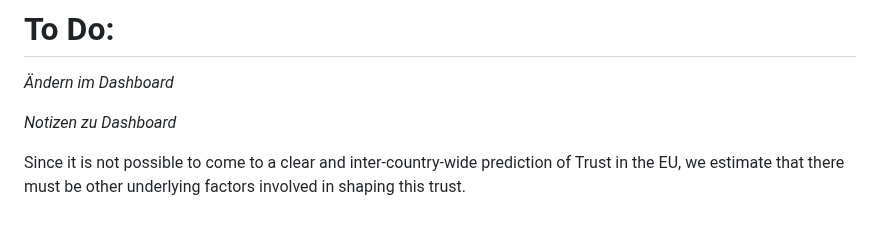
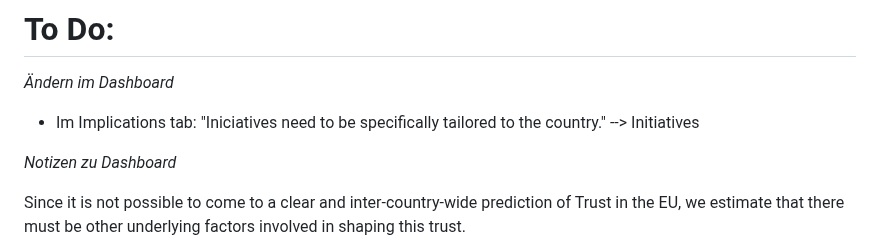
Before and after one commit to MareiLu/ess-study-project, a Markdown page: README.md, the part around the change. Rendered like a GitHub page; blank space fills up the shorter version.

```diff
--- a/README.md
+++ b/README.md
@@ -3,6 +3,8 @@ What shapes trust in the European Union and United Nations in Poland, Germany an
 
 # To Do:
 *Ändern im Dashboard*
+
+- Im Implications tab: "Iniciatives need to be specifically tailored to the country." --> Initiatives
 
 *Notizen zu Dashboard*
 
```
